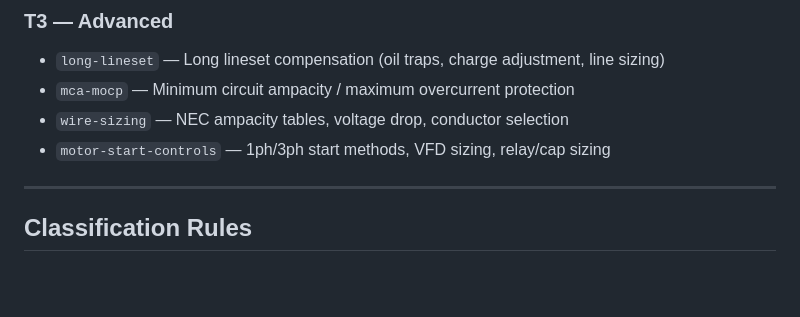
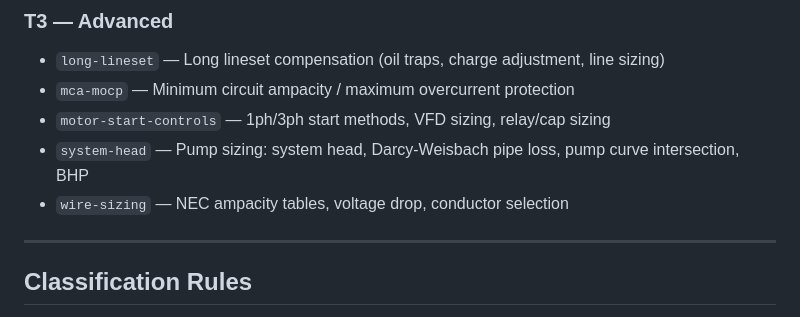
Before and after one commit to Om3ni/Om3ni.github.io, a Markdown page: hvactooling/CALCULATORS.md, the part around the change. Drawn GitHub-style; blank space fills up the shorter version.

```diff
--- a/hvactooling/CALCULATORS.md
+++ b/hvactooling/CALCULATORS.md
@@ -39,8 +39,9 @@ Rules for how calculators in this app are classified, what they get, and when to
 ### T3 — Advanced
 - `long-lineset` — Long lineset compensation (oil traps, charge adjustment, line sizing)
 - `mca-mocp` — Minimum circuit ampacity / maximum overcurrent protection
+- `motor-start-controls` — 1ph/3ph start methods, VFD sizing, relay/cap sizing
+- `system-head` — Pump sizing: system head, Darcy-Weisbach pipe loss, pump curve intersection, BHP
 - `wire-sizing` — NEC ampacity tables, voltage drop, conductor selection
-- `motor-start-controls` — 1ph/3ph start methods, VFD sizing, relay/cap sizing
 
 ---
 
```
